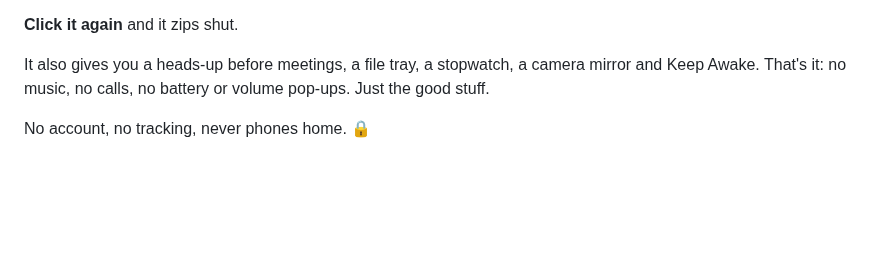
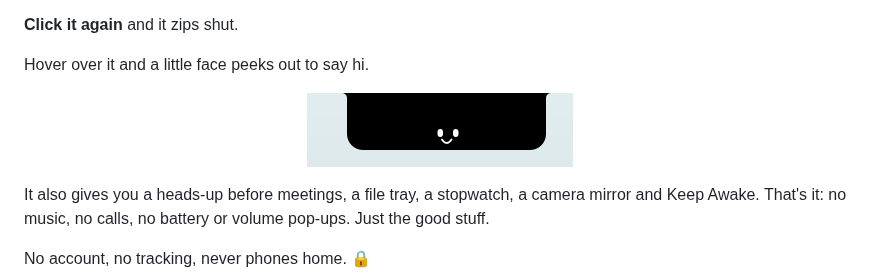
Before and after one commit to SmritiReddyy/pocket, a Markdown page: README.md, the part around one of its changes. Rendered like a GitHub page; pictures changed too: docs/images/peek.png (added); blank space fills up the shorter version.

Commit message:
Add screenshots to README

```diff
--- a/README.md
+++ b/README.md
@@ -19,6 +23,12 @@ and tucks away when nothing is. Think iPhone Dynamic Island, but for my Mac.
 - 📅 your next **event** and ⏱️ one-tap **timers** and Focus sessions
 
 **Click it again** and it zips shut.
+
+Hover over it and a little face peeks out to say hi.
+
+<p align="center">
+  <img src="docs/images/peek.png" alt="A smiling face peeking out from under the notch" width="266">
+</p>
 
 It also gives you a heads-up before meetings, a file tray, a stopwatch, a camera mirror and
 Keep Awake. That's it: no music, no calls, no battery or volume pop-ups. Just the good stuff.
```
Also changed, not shown: other parts of README.md (+4 -0 lines), docs/images/home.png (added).
